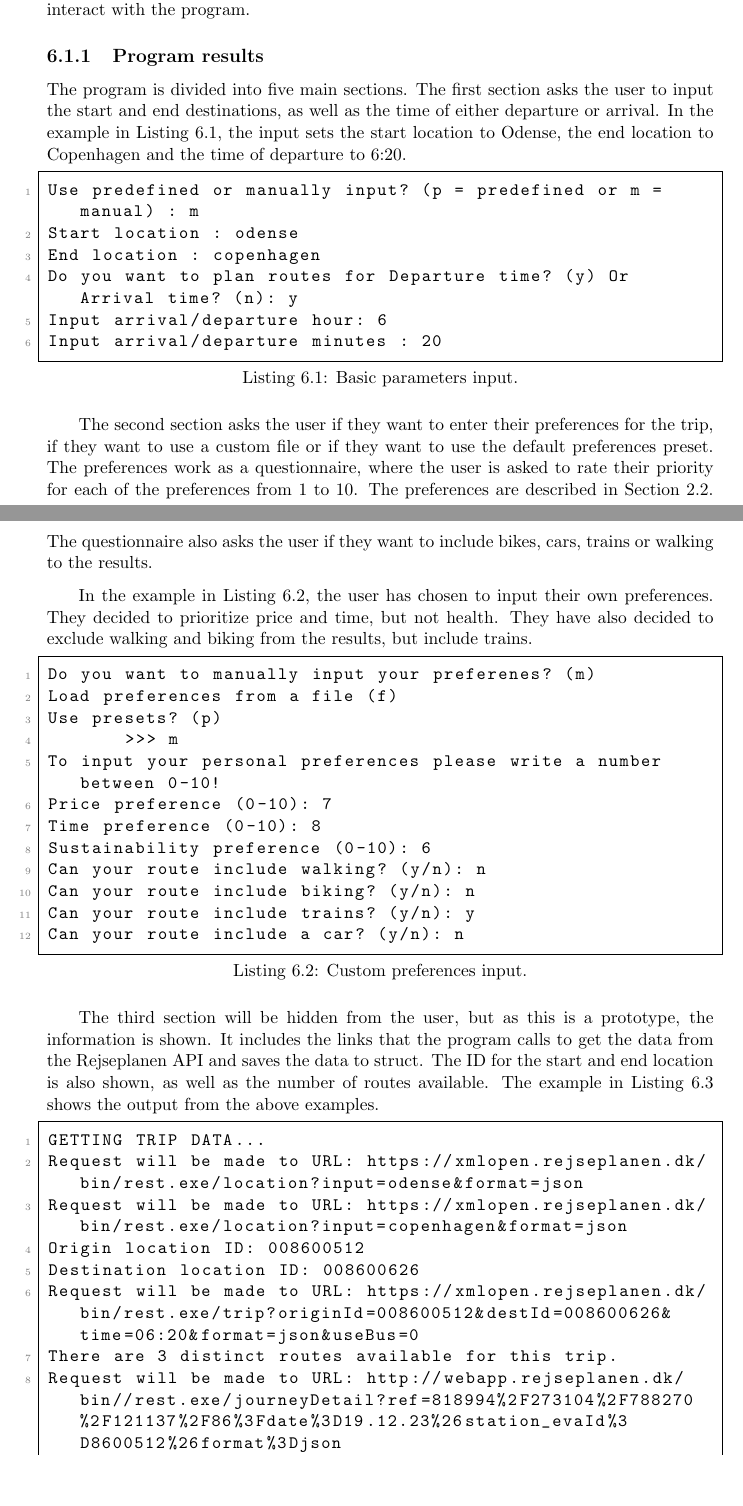
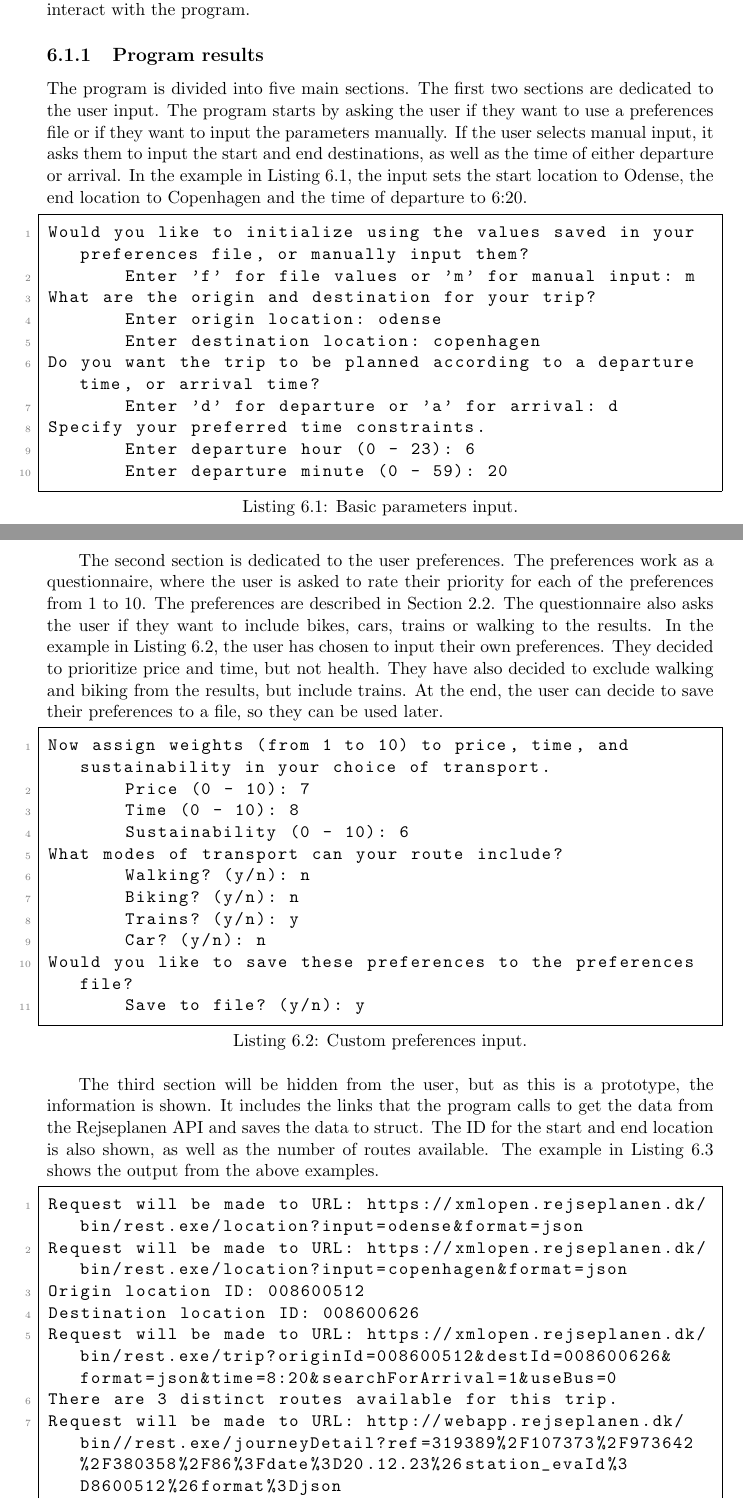
Before and after one commit to audio-engineer/aau-p1-article, a LaTeX document (src/main.tex, which reads src/results-tests/results.tex): two parts of pages 52 and 53 of 71, joined at a grey line, cut so that both start at the same text, the shorter picture padded with empty space. Compiled offline with pdfLaTeX.

Commit message:
Update results to the up to date output

```diff
--- a/src/results-tests/results.tex
+++ b/src/results-tests/results.tex
@@ -8,44 +8,49 @@ program.
 \subsection{Program results}\label{subsec:program-results}
 
 The program is divided into five main sections.
-The first section asks the user to input the start and end destinations, as well as the time of either departure or
-arrival.
+The first two sections are dedicated to the user input.
+The program starts by asking the user if they want to use a preferences file or if they want to input the parameters
+manually.
+If the user selects manual input, it asks them to input the start and end destinations, as well as the time of either
+departure or arrival.
 In the example in Listing~\ref{lst:results-sec1}, the input sets the start location to Odense, the end location to
 Copenhagen and the time of departure to 6:20.
 
 \begin{lstlisting}[label={lst:results-sec1}, caption={Basic parameters input.}, captionpos=b, language={}]
-Use predefined or manually input? (p = predefined or m = manual) : m
-Start location : odense
-End location : copenhagen
-Do you want to plan routes for Departure time? (y) Or Arrival time? (n): y
-Input arrival/departure hour: 6
-Input arrival/departure minutes : 20
+Would you like to initialize using the values saved in your preferences file, or manually input them?
+       Enter 'f' for file values or 'm' for manual input: m
+What are the origin and destination for your trip?
+       Enter origin location: odense
+       Enter destination location: copenhagen
+Do you want the trip to be planned according to a departure time, or arrival time?
+       Enter 'd' for departure or 'a' for arrival: d
+Specify your preferred time constraints.
+       Enter departure hour (0 - 23): 6
+       Enter departure minute (0 - 59): 20
 \end{lstlisting}
 
-The second section asks the user if they want to enter their preferences for the trip, if they want to use a custom
-file or if they want to use the default preferences preset.
+The second section is dedicated to the user preferences.
 The preferences work as a questionnaire, where the user is asked to rate their priority for each of the preferences from
 1 to 10.
 The preferences are described in Section~\ref{sec:make-people-aware-of-how-much-money-time-climate-they-are-using-on-commuting}.
 The questionnaire also asks the user if they want to include bikes, cars, trains or walking to the results.
-
 In the example in Listing~\ref{lst:results-sec2}, the user has chosen to input their own preferences.
 They decided to prioritize price and time, but not health.
 They have also decided to exclude walking and biking from the results, but include trains.
+At the end, the user can decide to save their preferences to a file, so they can be used later.
 
 \begin{lstlisting}[label={lst:results-sec2}, caption={Custom preferences input.}, captionpos=b, language={}]
-Do you want to manually input your preferenes? (m)
-Load preferences from a file (f)
-Use presets? (p)
-       >>> m
-To input your personal preferences please write a number between 0-10!
-Price preference (0-10): 7
-Time preference (0-10): 8
-Sustainability preference (0-10): 6
-Can your route include walking? (y/n): n
-Can your route include biking? (y/n): n
-Can your route include trains? (y/n): y
-Can your route include a car? (y/n): n
+Now assign weights (from 1 to 10) to price, time, and sustainability in your choice of transport.
+       Price (0 - 10): 7
+       Time (0 - 10): 8
+       Sustainability (0 - 10): 6
+What modes of transport can your route include?
+       Walking? (y/n): n
+       Biking? (y/n): n
+       Trains? (y/n): y
+       Car? (y/n): n
+Would you like to save these preferences to the preferences file?
+       Save to file? (y/n): y
 \end{lstlisting}
 
 The third section will be hidden from the user, but as this is a prototype, the information is shown.
@@ -54,16 +59,15 @@ The ID for the start and end location is also shown, as well as the number of ro
 The example in Listing~\ref{lst:results-sec3} shows the output from the above examples.
 
 \begin{lstlisting}[label={lst:results-sec3}, caption={Backend data output.}, captionpos=b, language={}]
-GETTING TRIP DATA...
 Request will be made to URL: https://xmlopen.rejseplanen.dk/bin/rest.exe/location?input=odense&format=json
 Request will be made to URL: https://xmlopen.rejseplanen.dk/bin/rest.exe/location?input=copenhagen&format=json
 Origin location ID: 008600512
 Destination location ID: 008600626
-Request will be made to URL: https://xmlopen.rejseplanen.dk/bin/rest.exe/trip?originId=008600512&destId=008600626&time=06:20&format=json&useBus=0
+Request will be made to URL: https://xmlopen.rejseplanen.dk/bin/rest.exe/trip?originId=008600512&destId=008600626&format=json&time=8:20&searchForArrival=1&useBus=0
 There are 3 distinct routes available for this trip.
-Request will be made to URL: http://webapp.rejseplanen.dk/bin//rest.exe/journeyDetail?ref=818994%2F273104%2F788270%2F121137%2F86%3Fdate%3D19.12.23%26station_evaId%3D8600512%26format%3Djson
-Leg: 1, number of stops: 10
-Total number of stops on trip: 10
+Request will be made to URL: http://webapp.rejseplanen.dk/bin//rest.exe/journeyDetail?ref=319389%2F107373%2F973642%2F380358%2F86%3Fdate%3D20.12.23%26station_evaId%3D8600512%26format%3Djson
+Leg: 1, number of stops: 16
+Total number of stops on trip: 16
 \end{lstlisting}
 
 The fourth section shows the table with results of the program.
```
Also changed, not shown: src/problem-analysis/health.tex (line endings or trailing spaces), src/results-tests/results.tex (41 more changed lines).
